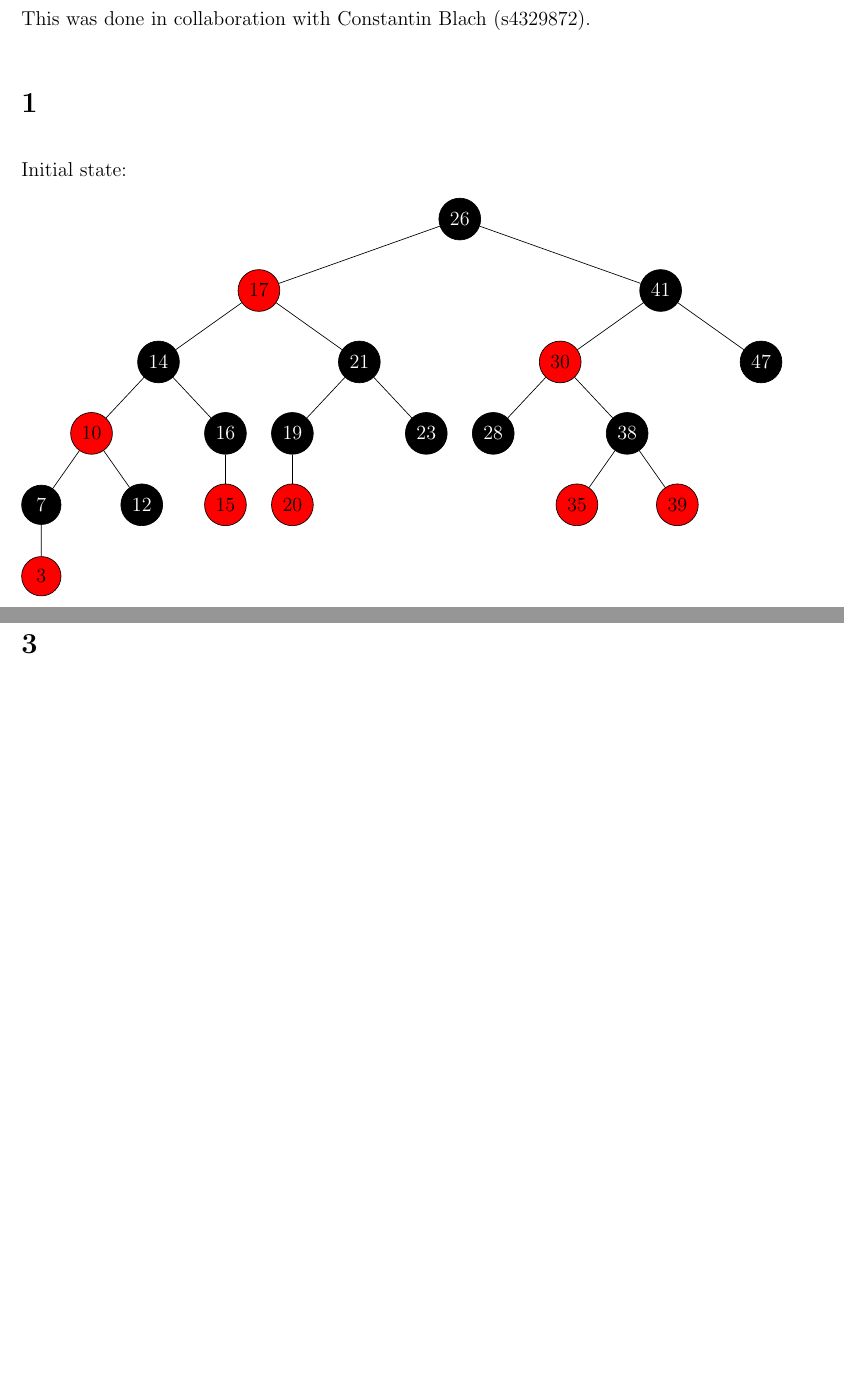
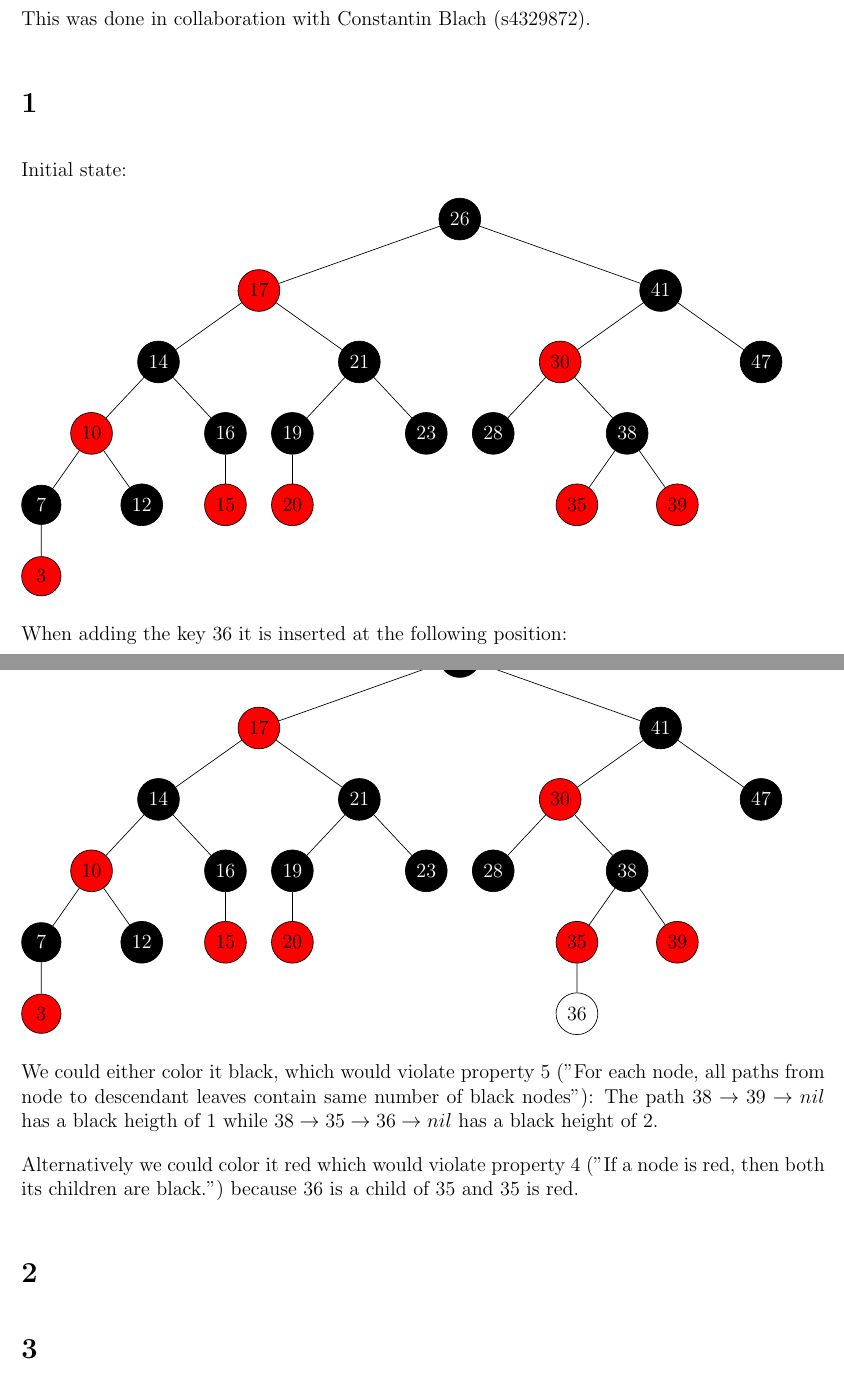
Before and after one commit to deKronkelers/NWI-IBC027_assignment10, a LaTeX problem sheet (answers/assignment10_s4549775_s4329872.tex): two parts of pages 1 and 2 of 2, joined at a grey line, cut so that both start at the same text, the shorter picture padded with empty space. Compiled offline with pdfLaTeX.

Commit message:
Answer question 1.

```diff
--- a/answers/assignment10_s4549775_s4329872.tex
+++ b/answers/assignment10_s4549775_s4329872.tex
@@ -90,6 +90,82 @@ Initial state:
 	;
 \end{tikzpicture}
 
+When adding the key 36 it is inserted at the following position:
+
+\begin{tikzpicture}[
+	every node/.append style={minimum width=2em}
+	,level/.style={sibling distance=.5\linewidth/#1}
+	,b/.style={circle, draw, fill=black, text=white}
+	,r/.style={circle, draw, fill=red}
+]
+	\node [b] (A) {26}
+		child {
+			node [r] (B) {17}
+			child {
+				node [b] (D) {14}
+				child {
+					node [r] (H) {10}
+					child {
+						node [b] (N) {7}
+						child {
+							node [r] (T) {3}
+						}
+					}
+					child {
+						node [b] (O) {12}
+					}
+				}
+				child {
+					node [b] (I) {16}
+					child {
+						node [r] (P) {15}
+					}
+				}
+			}
+			child {
+				node [b] (E) {21}
+				child {
+					node [b] (J) {19}
+					child {
+						node [r] (Q) {20}
+					}
+				}
+				child {
+					node [b] (K) {23}
+				}
+			}
+		}
+		child {
+			node [b] (C) {41}
+			child {
+				node [r] (F) {30}
+				child {
+					node [b] (L) {28}
+				}
+				child {
+					node [b] (M) {38}
+					child {
+						node [r] (R) {35}
+						child {
+							node [circle, draw] (U) {36}
+						}
+					}
+					child {
+						node [r] (S) {39}
+					}
+				}
+			}
+			child {
+				node [b] (G) {47}
+			}
+		}
+	;
+\end{tikzpicture}
+
+We could either color it black, which would violate property 5 ("For each node, all paths from node to descendant leaves contain same number of black nodes"): The path $38 \rightarrow 39 \rightarrow nil$ has a black heigth of 1 while $38 \rightarrow 35 \rightarrow 36 \rightarrow nil$ has a black height of 2.
+
+Alternatively we could color it red which would violate property 4 ("If a node is red, then both its children are black.") because 36 is a child of 35 and 35 is red.
+
 \section{} %2
 
 \section{} %3
```
